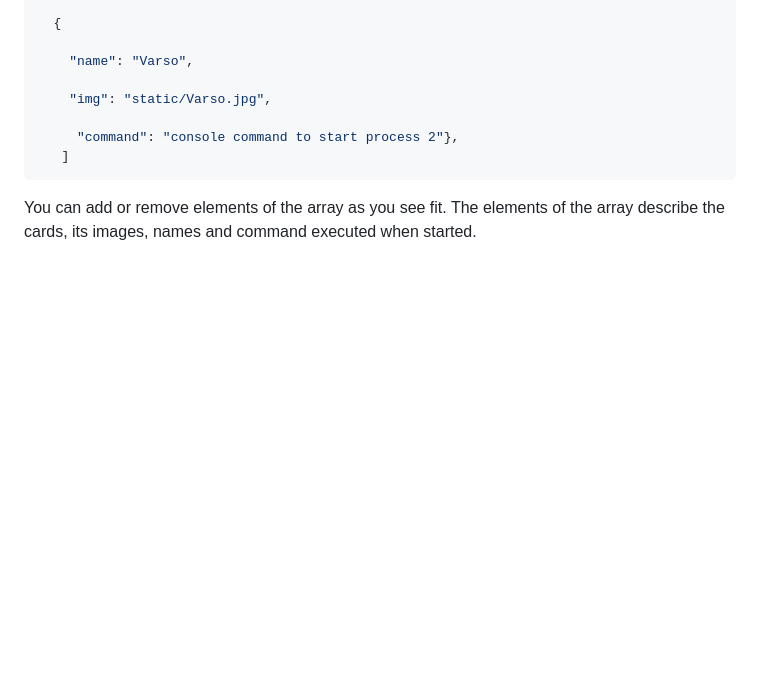
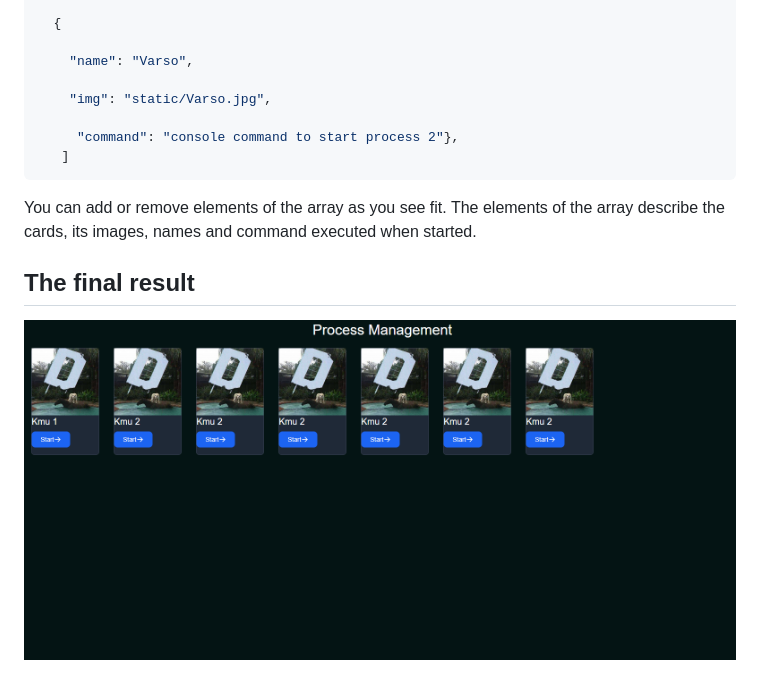
Before and after one commit to Gabito2000/KaukelServerProyecto, a Markdown page: README.md, the part around the change. GitHub-like rendering; pictures changed too: static/ResultadoFinal.PNG (added); blank space fills up the shorter version.

Commit message:
agregando resultado final

```diff
--- a/README.md
+++ b/README.md
@@ -40,3 +40,6 @@ processes = [{
 
 You can add or remove elements of the array as you see fit.
 The elements of the array describe the cards, its images, names and command executed when started.
+
+## The final result
+![ Final result](/static/ResultadoFinal.PNG)
```
